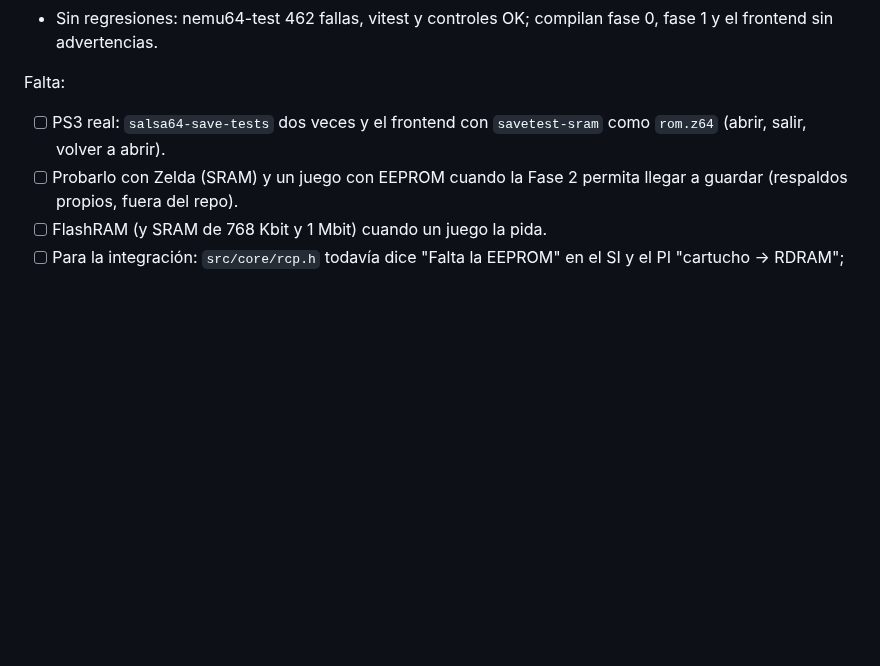
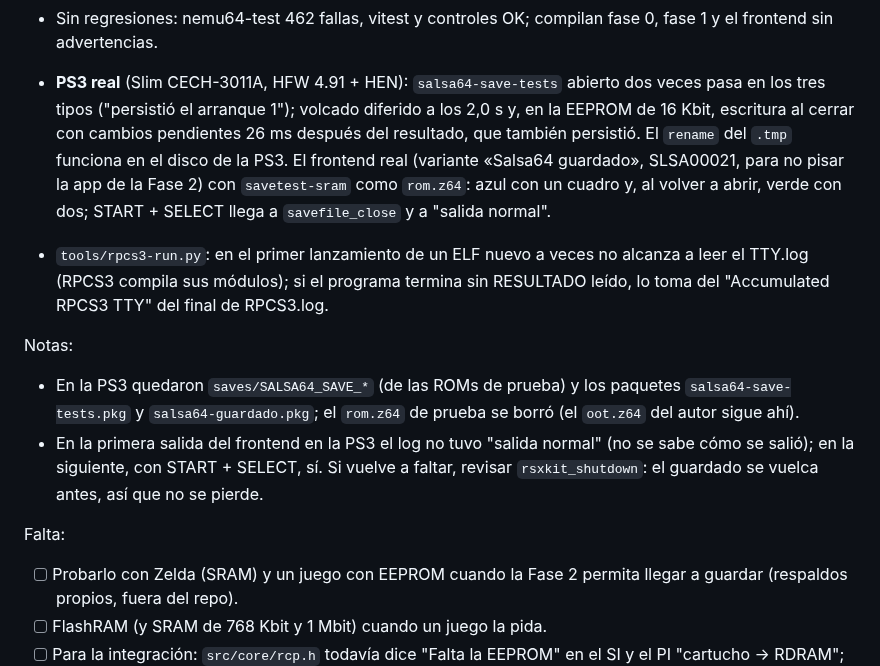
Before and after one commit to Manfline/n64-ps3-hen, a Markdown page: docs/estado.md, the part around the change. Rendered like a GitHub page; blank space fills up the shorter version.

Commit message:
Estado: guardado del cartucho validado en PS3 real

```diff
--- a/docs/estado.md
+++ b/docs/estado.md
@@ -39,9 +39,30 @@ Hecho:
 - Sin regresiones: nemu64-test 462 fallas, vitest y controles OK; compilan
   fase 0, fase 1 y el frontend sin advertencias.
 
+- **PS3 real** (Slim CECH-3011A, HFW 4.91 + HEN): `salsa64-save-tests`
+  abierto dos veces pasa en los tres tipos ("persistió el arranque 1");
+  volcado diferido a los 2,0 s y, en la EEPROM de 16 Kbit, escritura al
+  cerrar con cambios pendientes 26 ms después del resultado, que también
+  persistió. El `rename` del `.tmp` funciona en el disco de la PS3. El
+  frontend real (variante «Salsa64 guardado», SLSA00021, para no pisar la
+  app de la Fase 2) con `savetest-sram` como `rom.z64`: azul con un cuadro
+  y, al volver a abrir, verde con dos; START + SELECT llega a
+  `savefile_close` y a "salida normal".
+- `tools/rpcs3-run.py`: en el primer lanzamiento de un ELF nuevo a veces no
+  alcanza a leer el TTY.log (RPCS3 compila sus módulos); si el programa
+  termina sin RESULTADO leído, lo toma del "Accumulated RPCS3 TTY" del
+  final de RPCS3.log.
+
+Notas:
+- En la PS3 quedaron `saves/SALSA64_SAVE_*` (de las ROMs de prueba) y los
+  paquetes `salsa64-save-tests.pkg` y `salsa64-guardado.pkg`; el
+  `rom.z64` de prueba se borró (el `oot.z64` del autor sigue ahí).
+- En la primera salida del frontend en la PS3 el log no tuvo "salida
+  normal" (no se sabe cómo se salió); en la siguiente, con START + SELECT,
+  sí. Si vuelve a faltar, revisar `rsxkit_shutdown`: el guardado se vuelca
+  antes, así que no se pierde.
+
 Falta:
-- [ ] PS3 real: `salsa64-save-tests` dos veces y el frontend con
-      `savetest-sram` como `rom.z64` (abrir, salir, volver a abrir).
 - [ ] Probarlo con Zelda (SRAM) y un juego con EEPROM cuando la Fase 2
       permita llegar a guardar (respaldos propios, fuera del repo).
 - [ ] FlashRAM (y SRAM de 768 Kbit y 1 Mbit) cuando un juego la pida.
```
